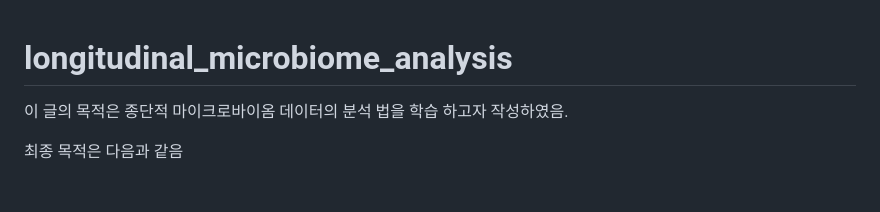
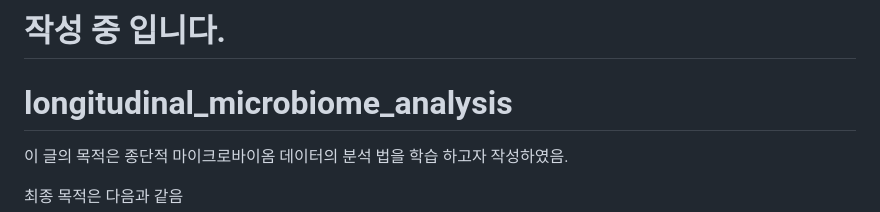
Before and after one commit to KitHubb/longitudinal_microbiome_analysis, a Markdown page: README.md, the part around the change. GitHub-like rendering; blank space fills up the shorter version.

Commit message:
readme 수정

```diff
--- a/README.md
+++ b/README.md
@@ -1,3 +1,13 @@
+
+# 작성 중 입니다.
+
+
+
+
+
+
+
+
 # longitudinal_microbiome_analysis
 
 이 글의 목적은 종단적 마이크로바이옴 데이터의 분석 법을 학습 하고자 작성하였음.
```
